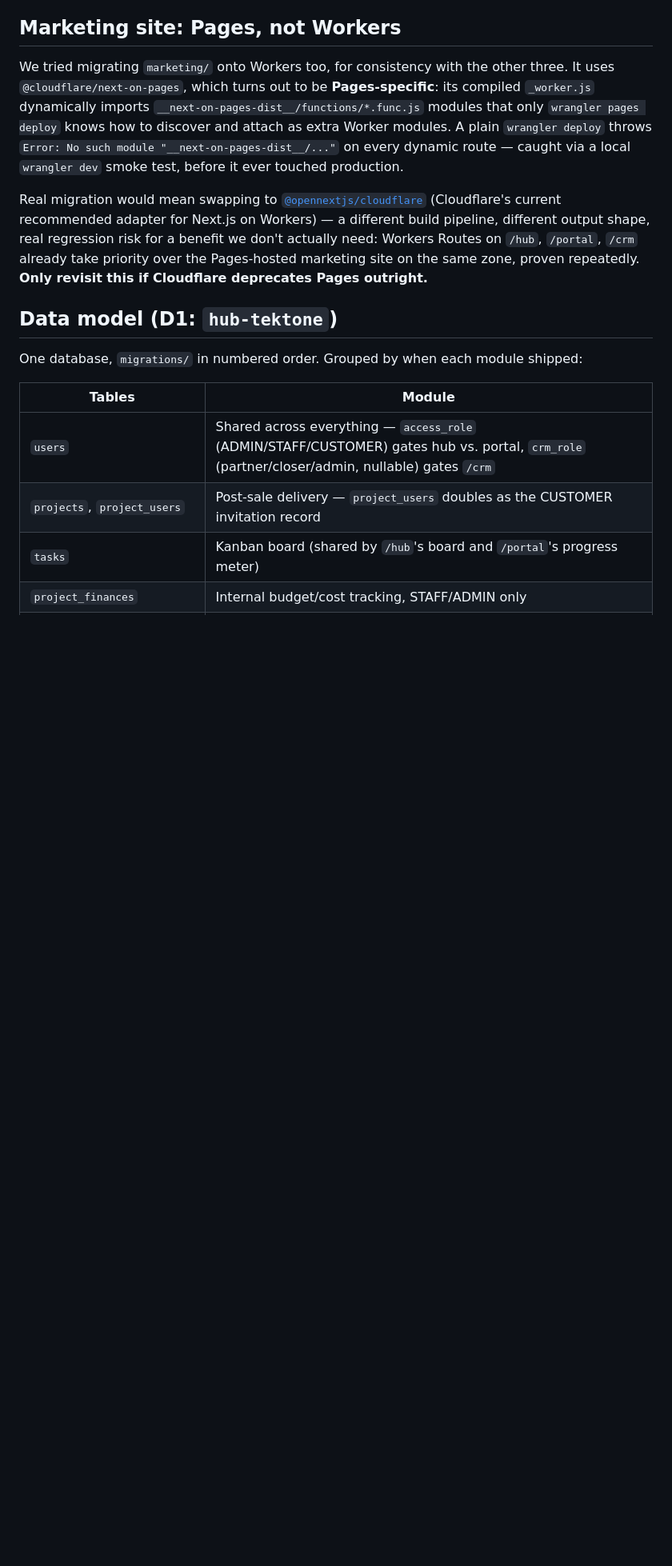
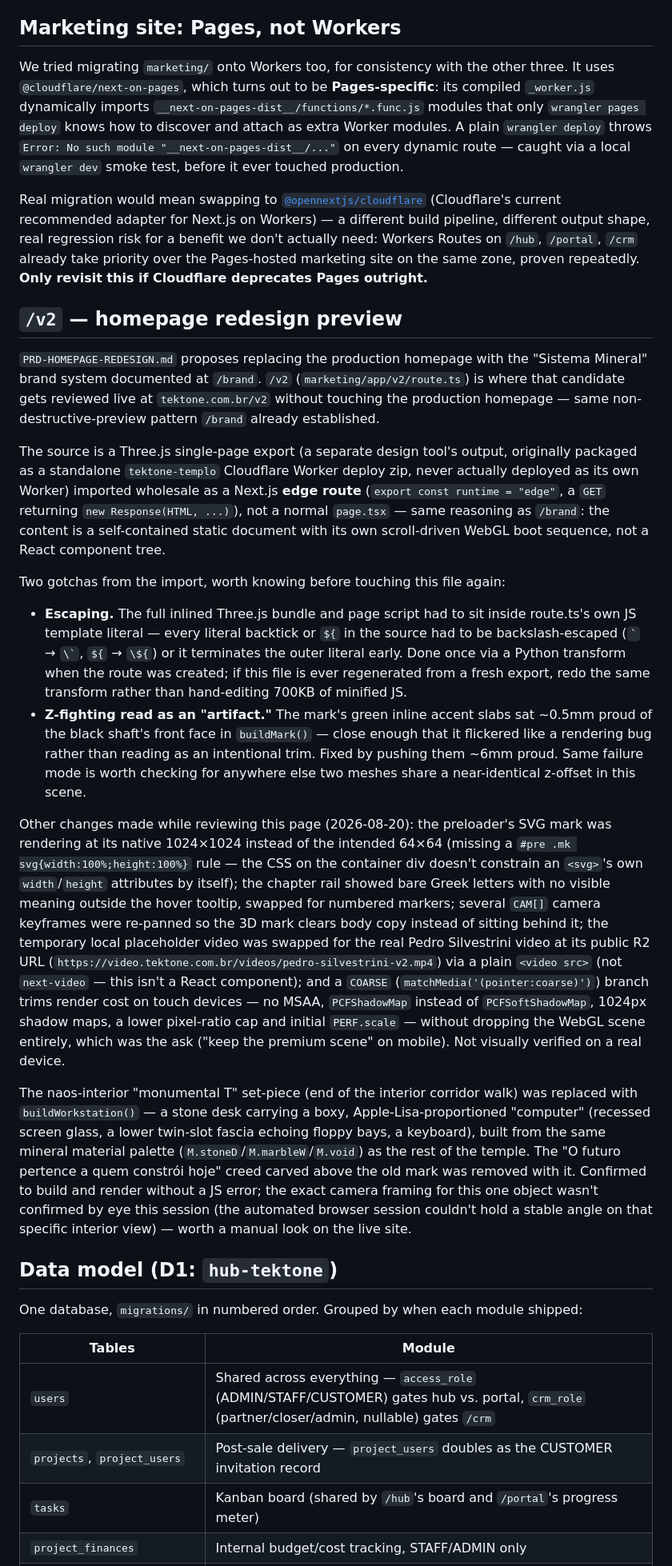
Before and after one commit to hudsonargollo/tektone-app, a Markdown page: docs/ARCHITECTURE.md, the part around one of its changes. Shown at 80% size. Drawn GitHub-style; blank space fills up the shorter version.

Commit message:
docs: document /v2 preview, its z-fighting/escaping gotchas, and the CRM qualify fix
Adds a full section on the /v2 homepage-redesign preview route (edge-route
pattern, template-literal escaping gotcha, the green-trim z-fighting bug
and fix, the naos workstation replacement, mobile perf tuning). Corrects
the CRM docs' stale description of intake auto-qualifying leads by score
(now a manual closer action), notes the new dashboard funnel widget, and
logs the CRM fixes as committed-but-not-yet-deployed in the outstanding
items list.

```diff
--- a/docs/ARCHITECTURE.md
+++ b/docs/ARCHITECTURE.md
@@ -115,6 +115,56 @@ Workers Routes on `/hub`, `/portal`, `/crm` already take priority over the Pages
 marketing site on the same zone, proven repeatedly. **Only revisit this if Cloudflare
 deprecates Pages outright.**
 
+## `/v2` — homepage redesign preview
+
+`PRD-HOMEPAGE-REDESIGN.md` proposes replacing the production homepage with the "Sistema
+Mineral" brand system documented at `/brand`. `/v2` (`marketing/app/v2/route.ts`) is where
+that candidate gets reviewed live at `tektone.com.br/v2` without touching the production
+homepage — same non-destructive-preview pattern `/brand` already established.
+
+The source is a Three.js single-page export (a separate design tool's output, originally
+packaged as a standalone `tektone-templo` Cloudflare Worker deploy zip, never actually
+deployed as its own Worker) imported wholesale as a Next.js **edge route**
+(`export const runtime = "edge"`, a `GET` returning `new Response(HTML, ...)`), not a normal
+`page.tsx` — same reasoning as `/brand`: the content is a self-contained static document with
+its own scroll-driven WebGL boot sequence, not a React component tree.
+
+Two gotchas from the import, worth knowing before touching this file again:
+- **Escaping.** The full inlined Three.js bundle and page script had to sit inside route.ts's
+  own JS template literal — every literal backtick or `${` in the source had to be
+  backslash-escaped (`` ` `` → `` \` ``, `${` → `\${`) or it terminates the outer literal
+  early. Done once via a Python transform when the route was created; if this file is ever
+  regenerated from a fresh export, redo the same transform rather than hand-editing 700KB of
+  minified JS.
+- **Z-fighting read as an "artifact."** The mark's green inline accent slabs sat ~0.5mm proud
+  of the black shaft's front face in `buildMark()` — close enough that it flickered like a
+  rendering bug rather than reading as an intentional trim. Fixed by pushing them ~6mm proud.
+  Same failure mode is worth checking for anywhere else two meshes share a near-identical
+  z-offset in this scene.
+
+Other changes made while reviewing this page (2026-08-20): the preloader's SVG mark was
+rendering at its native 1024×1024 instead of the intended 64×64 (missing a
+`#pre .mk svg{width:100%;height:100%}` rule — the CSS on the container div doesn't constrain
+an `<svg>`'s own `width`/`height` attributes by itself); the chapter rail showed bare Greek
+letters with no visible meaning outside the hover tooltip, swapped for numbered markers;
+several `CAM[]` camera keyframes were re-panned so the 3D mark clears body copy instead of
+sitting behind it; the temporary local placeholder video was swapped for the real Pedro
+Silvestrini video at its public R2 URL (`https://video.tektone.com.br/videos/pedro-silvestrini-v2.mp4`)
+via a plain `<video src>` (not `next-video` — this isn't a React component); and a `COARSE`
+(`matchMedia('(pointer:coarse)')`) branch trims render cost on touch devices — no MSAA,
+`PCFShadowMap` instead of `PCFSoftShadowMap`, 1024px shadow maps, a lower pixel-ratio cap and
+initial `PERF.scale` — without dropping the WebGL scene entirely, which was the ask
+("keep the premium scene" on mobile). Not visually verified on a real device.
+
+The naos-interior "monumental T" set-piece (end of the interior corridor walk) was replaced
+with `buildWorkstation()` — a stone desk carrying a boxy, Apple-Lisa-proportioned "computer"
+(recessed screen glass, a lower twin-slot fascia echoing floppy bays, a keyboard), built from
+the same mineral material palette (`M.stoneD`/`M.marbleW`/`M.void`) as the rest of the temple.
+The "O futuro pertence a quem constrói hoje" creed carved above the old mark was removed with
+it. Confirmed to build and render without a JS error; the exact camera framing for this one
+object wasn't confirmed by eye this session (the automated browser session couldn't hold a
+stable angle on that specific interior view) — worth a manual look on the live site.
+
 ## Data model (D1: `hub-tektone`)
 
 One database, `migrations/` in numbered order. Grouped by when each module shipped:
```
Also changed, not shown: other parts of docs/ARCHITECTURE.md (+24 -5 lines).
